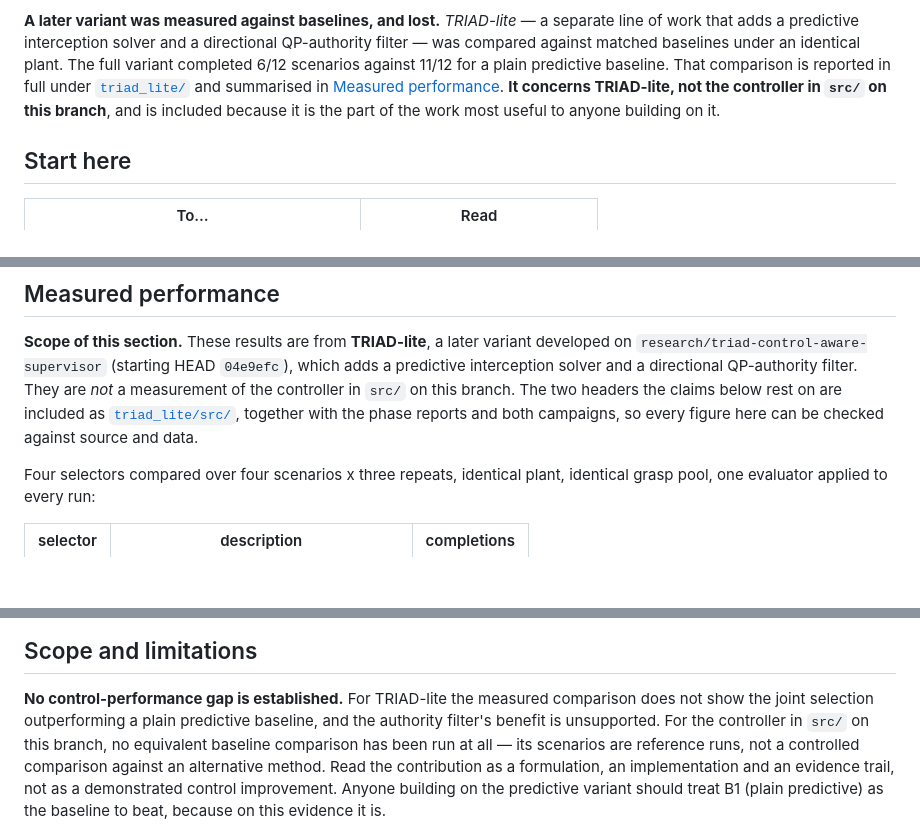
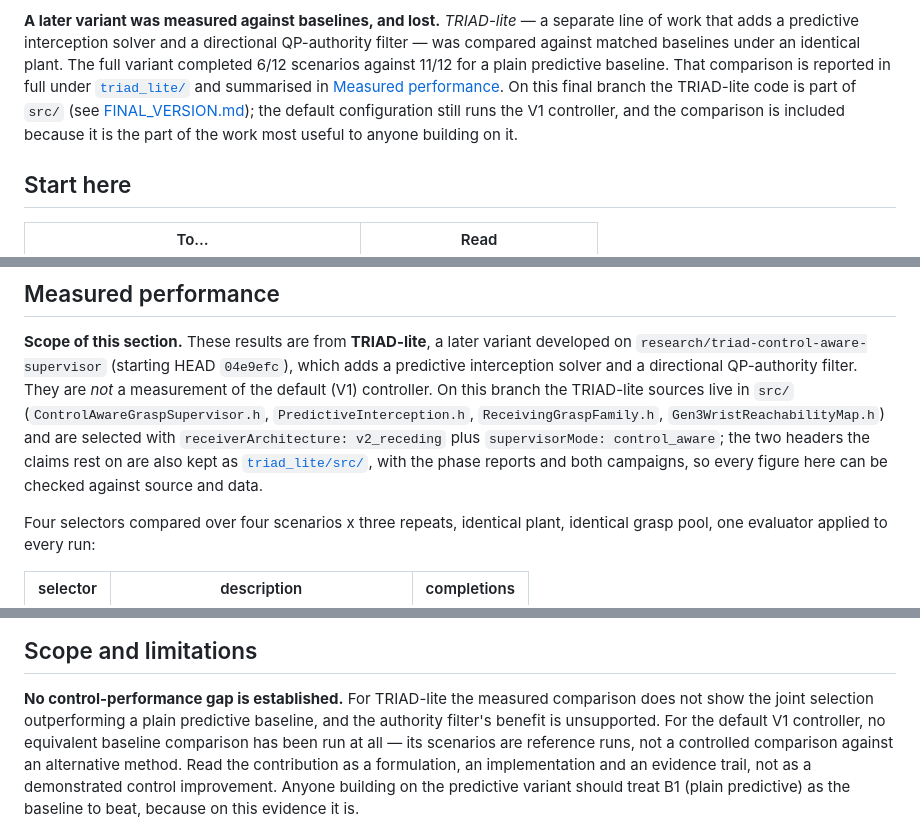
Before and after one commit to harryjavadinia-creator/TRIAD-handover-controller, a Markdown page: README.md, 3 parts joined by grey strips. GitHub-like rendering; blank space fills up the shorter version.

```diff
--- a/README.md
+++ b/README.md
@@ -25,9 +25,10 @@ directional QP-authority filter — was compared against matched baselines under
 identical plant. The full variant completed 6/12 scenarios against 11/12 for a
 plain predictive baseline. That comparison is reported in full under
 [`triad_lite/`](triad_lite/) and summarised in
-[Measured performance](#measured-performance). **It concerns TRIAD-lite, not the
-controller in `src/` on this branch**, and is included because it is the part of
-the work most useful to anyone building on it.
+[Measured performance](#measured-performance). On this final branch the TRIAD-lite
+code is part of `src/` (see [FINAL_VERSION.md](FINAL_VERSION.md)); the default
+configuration still runs the V1 controller, and the comparison is included because
+it is the part of the work most useful to anyone building on it.
 
 ## Start here
 
@@ -80,10 +81,13 @@ local IK, objective terms, timing, ties, and commitment.
 **Scope of this section.** These results are from **TRIAD-lite**, a later variant
 developed on `research/triad-control-aware-supervisor` (starting HEAD `04e9efc`),
 which adds a predictive interception solver and a directional QP-authority filter.
-They are *not* a measurement of the controller in `src/` on this branch. The two
-headers the claims below rest on are included as
-[`triad_lite/src/`](triad_lite/src/), together with the phase reports and both
-campaigns, so every figure here can be checked against source and data.
+They are *not* a measurement of the default (V1) controller. On this branch the
+TRIAD-lite sources live in `src/` (`ControlAwareGraspSupervisor.h`,
+`PredictiveInterception.h`, `ReceivingGraspFamily.h`, `Gen3WristReachabilityMap.h`)
+and are selected with `receiverArchitecture: v2_receding` plus
+`supervisorMode: control_aware`; the two headers the claims rest on are also kept
+as [`triad_lite/src/`](triad_lite/src/), with the phase reports and both campaigns,
+so every figure here can be checked against source and data.
 
 Four selectors compared over four scenarios x three repeats, identical plant,
 identical grasp pool, one evaluator applied to every run:
@@ -167,8 +171,8 @@ python3 tools/check_evidence_manifest.py
 
 **No control-performance gap is established.** For TRIAD-lite the measured
 comparison does not show the joint selection outperforming a plain predictive
-baseline, and the authority filter's benefit is unsupported. For the controller in
-`src/` on this branch, no equivalent baseline comparison has been run at all — its
+baseline, and the authority filter's benefit is unsupported. For the default V1
+controller, no equivalent baseline comparison has been run at all — its
 scenarios are reference runs, not a controlled comparison against an alternative
 method. Read the contribution as a formulation, an implementation and an evidence
 trail, not as a demonstrated control improvement. Anyone building on the
```
Also changed, not shown: other parts of README.md (+1 -1 lines), FINAL_VERSION.md (added, +42 -0 lines).
